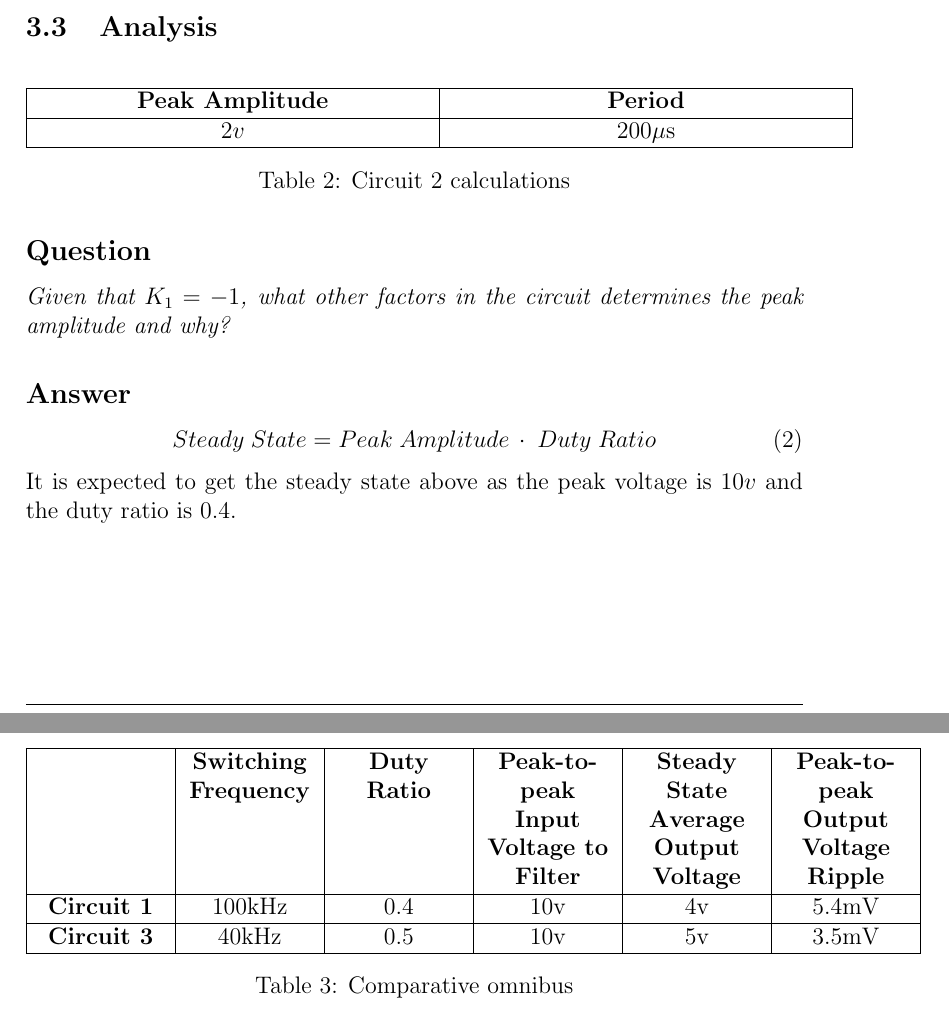
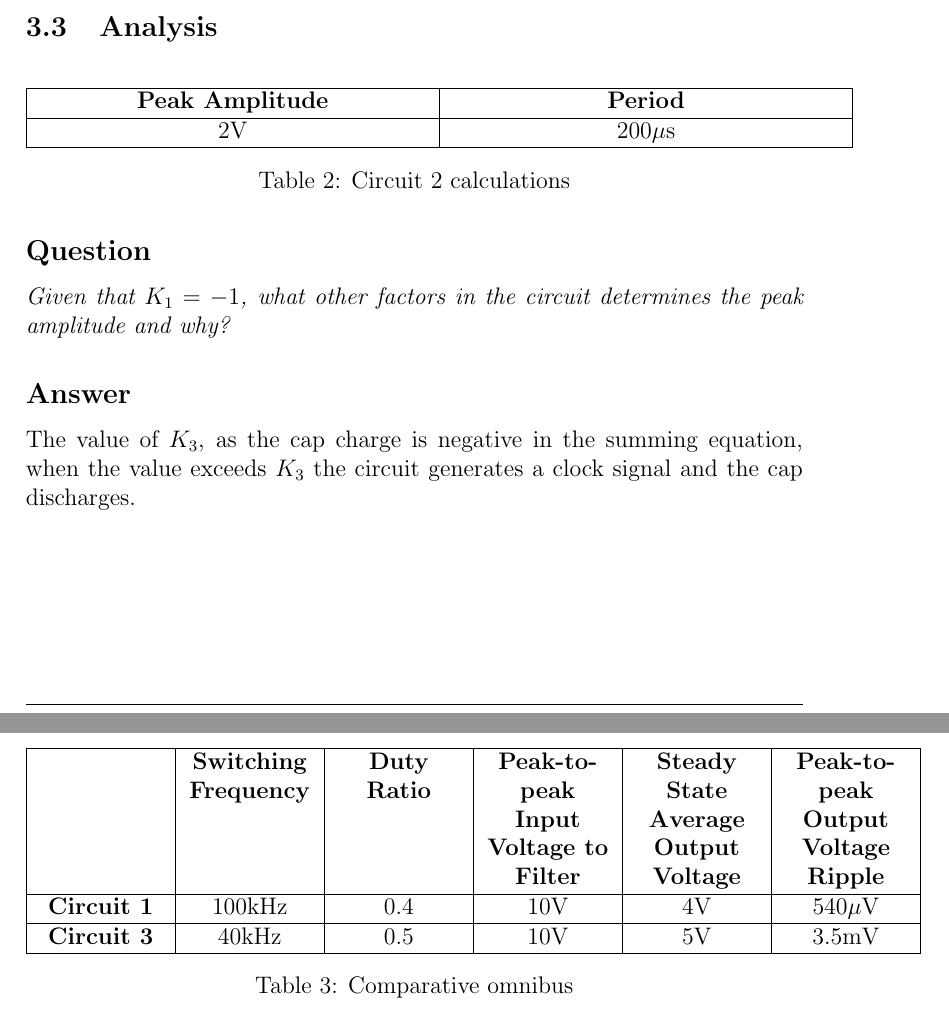
Before and after one commit to ebudworth/ECE_317_lab2, a LaTeX document (Brooks_P01.tex): two parts of pages 7 and 8 of 8, joined at a grey line, cut so that both start at the same text. Compiled offline with pdfLaTeX.

Commit message:
Clarified question 2, adjusted order of table 2

```diff
--- a/Brooks_P01.tex
+++ b/Brooks_P01.tex
@@ -234,7 +234,7 @@ The purpose of this lab is to understand the fundamental usage of PECS and deter
 		\begin{tabular}{|M{.5\textwidth}|M{.5\textwidth}|} % Col width
 		\hline
 		\textbf{Peak Amplitude} & \textbf{Period} \\ \hline
-		$2v$ & 200$\mu$s \\ \hline
+		2V & 200$\mu$s \\ \hline
 		\end{tabular}
 		\caption{Circuit 2 calculations}
 	\end{table}
@@ -243,10 +243,7 @@ The purpose of this lab is to understand the fundamental usage of PECS and deter
 	\textit{Given that $K_1 = -1$, what other factors in the circuit determines the peak amplitude and why?}
 
 	\subsection*{Answer}
-	\begin{equation}
-	Steady\;State = Peak\;Amplitude\, \cdot \;Duty\; Ratio
-	\end{equation}
-	It is expected to get the steady state above as the peak voltage is $10v$ and the duty ratio is 0.4.
+	The value of $K_3$, as the cap charge is negative in the summing equation, when the value exceeds $K_3$ the circuit generates a clock signal and the cap discharges.
 
 \section{Circuit 3}
 	\subsection{Circuit Diagram}
@@ -264,8 +261,8 @@ The purpose of this lab is to understand the fundamental usage of PECS and deter
 		\begin{tabular}{|M{.16\textwidth}|M{.16\textwidth}|M{.16\textwidth}|M{.16\textwidth}|M{.16\textwidth}|M{.16\textwidth}|} % Col width
 		\hline
 		& \textbf{Switching Frequency} & \textbf{Duty Ratio} & \textbf{Peak-to-peak Input Voltage to Filter} & \textbf{Steady State Average Output Voltage} & \textbf{Peak-to-peak Output Voltage Ripple} \\ \hline
-		\textbf{Circuit 1} & 100kHz & 0.4 & 10v & 4v & 5.4mV \\ \hline
-		\textbf{Circuit 3} & 40kHz & 0.5 & 10v & 5v & 3.5mV \\ \hline
+		\textbf{Circuit 1} & 100kHz & 0.4 & 10V & 4V & 540$\mu$V \\ \hline
+		\textbf{Circuit 3} & 40kHz & 0.5 & 10V & 5V & 3.5mV \\ \hline
 		\end{tabular}
 		\caption{Comparative omnibus}
 	\end{table}
```
Also changed, not shown: Brooks_P01.pdf, Brooks_P01.tex (6 more changed lines).
